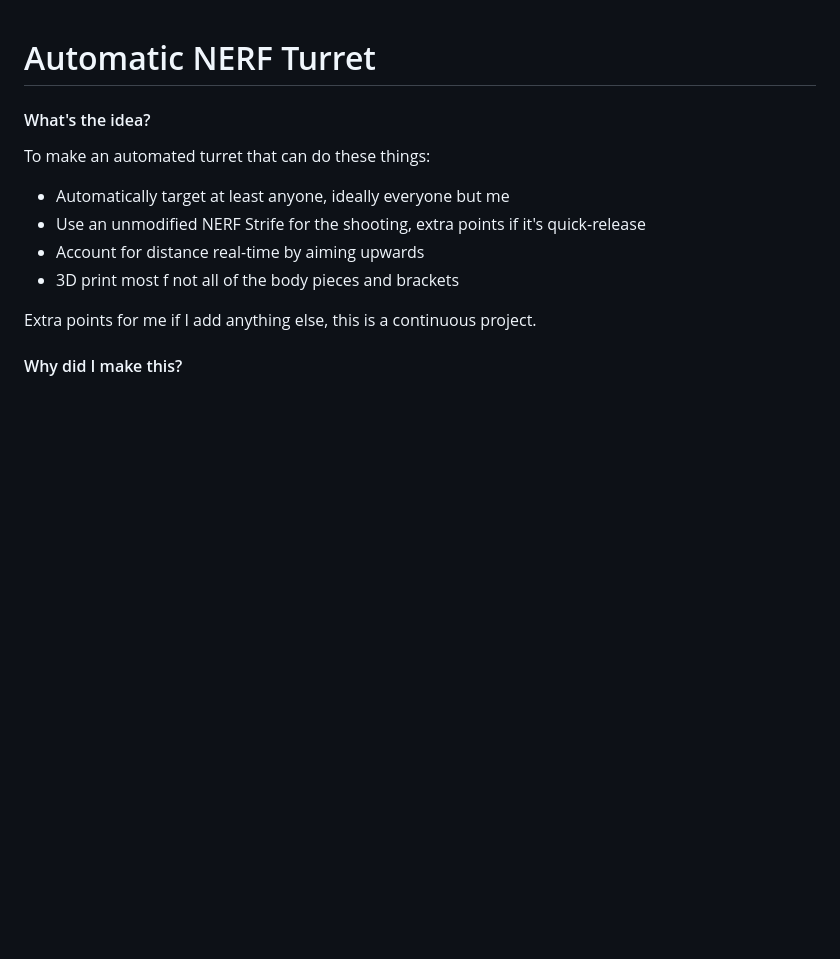
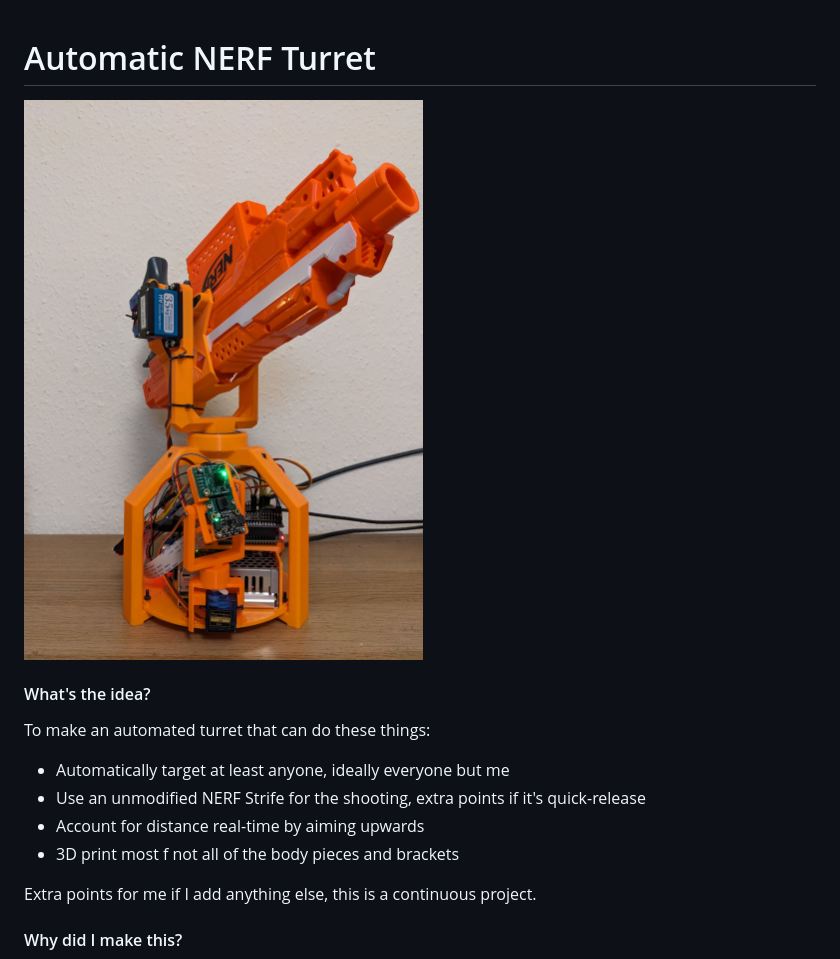
Before and after one commit to Veitchie/Automatic-Nerf-Turret, a Markdown page: README.md, the part around the change. GitHub-like rendering; pictures changed too: images/assembled_photo.jpg (added); blank space fills up the shorter version.

Commit message:
assembled photo

```diff
--- a/README.md
+++ b/README.md
@@ -1,4 +1,6 @@
 # Automatic NERF Turret
+
+<img src="./images/assembled_photo.jpg" width="500" />
 
 #### What's the idea?
 To make an automated turret that can do these things:
```
